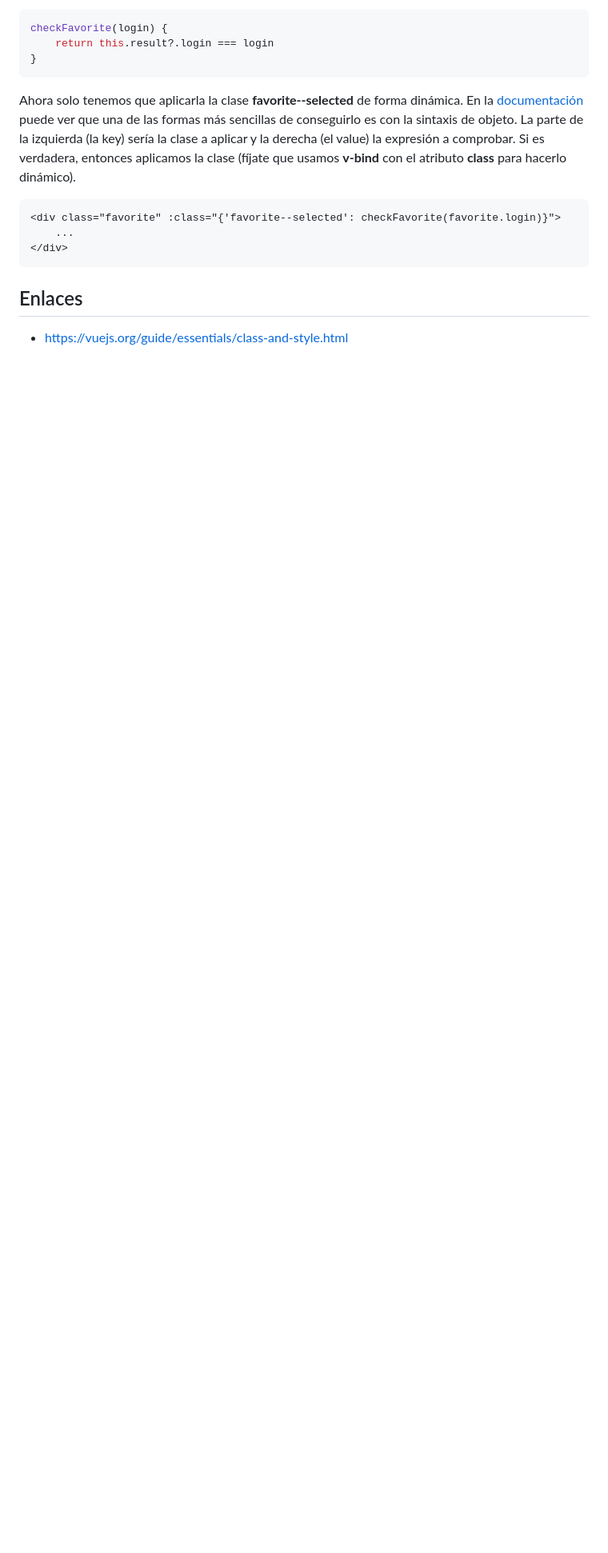
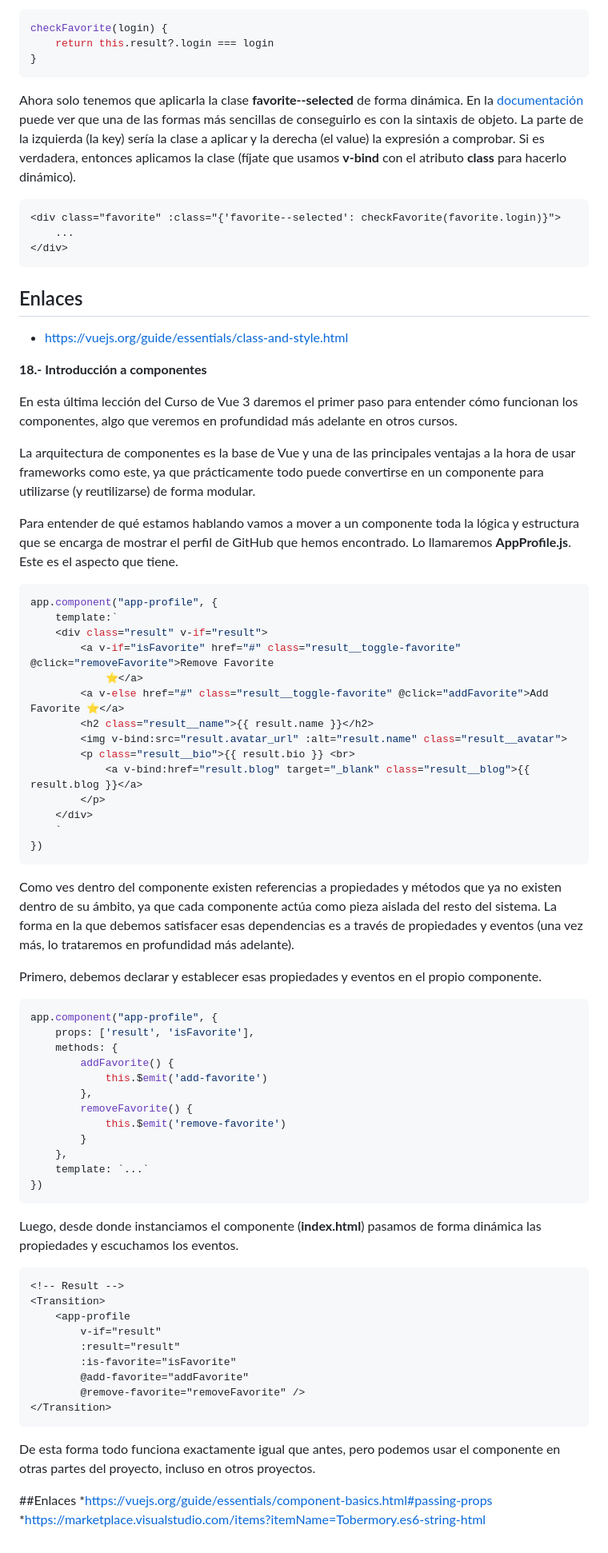
Before and after one commit to Rhulk/buscadorUserGit, a Markdown page: README.md, the part around the change. Shown at 80% size. Rendered like a GitHub page; blank space fills up the shorter version.

Commit message:
Documentación introción a componentes

````diff
--- a/README.md
+++ b/README.md
@@ -260,3 +260,67 @@ Ahora solo tenemos que aplicarla la clase **favorite--selected** de forma dinám
 
 ## Enlaces
 * https://vuejs.org/guide/essentials/class-and-style.html
+
+**18.- Introducción a componentes**
+
+En esta última lección del Curso de Vue 3 daremos el primer paso para entender cómo funcionan los componentes, algo que veremos en profundidad más adelante en otros cursos.<br>
+
+La arquitectura de componentes es la base de Vue y una de las principales ventajas a la hora de usar frameworks como este, ya que prácticamente todo puede convertirse en un componente para utilizarse (y reutilizarse) de forma modular.<br>
+
+Para entender de qué estamos hablando vamos a mover a un componente toda la lógica y estructura que se encarga de mostrar el perfil de GitHub que hemos encontrado. Lo llamaremos **AppProfile.js**. Este es el aspecto que tiene.<br>
+
+```js
+app.component("app-profile", {
+    template:`
+    <div class="result" v-if="result">
+        <a v-if="isFavorite" href="#" class="result__toggle-favorite" @click="removeFavorite">Remove Favorite
+            ⭐️</a>
+        <a v-else href="#" class="result__toggle-favorite" @click="addFavorite">Add Favorite ⭐️</a>
+        <h2 class="result__name">{{ result.name }}</h2>
+        <img v-bind:src="result.avatar_url" :alt="result.name" class="result__avatar">
+        <p class="result__bio">{{ result.bio }} <br>
+            <a v-bind:href="result.blog" target="_blank" class="result__blog">{{ result.blog }}</a>
+        </p>
+    </div>
+    `
+})
+```
+
+Como ves dentro del componente existen referencias a propiedades y métodos que ya no existen dentro de su ámbito, ya que cada componente actúa como pieza aislada del resto del sistema. La forma en la que debemos satisfacer esas dependencias es a través de propiedades y eventos (una vez más, lo trataremos en profundidad más adelante).<br>
+
+Primero, debemos declarar y establecer esas propiedades y eventos en el propio componente.<br>
+
+```js
+app.component("app-profile", {
+    props: ['result', 'isFavorite'],
+    methods: {
+        addFavorite() {
+            this.$emit('add-favorite')
+        },
+        removeFavorite() {
+            this.$emit('remove-favorite')
+        }
+    },
+    template: `...`
+})
+```
+
+Luego, desde donde instanciamos el componente (**index.html**) pasamos de forma dinámica las propiedades y escuchamos los eventos.<br>
+
+```html
+<!-- Result -->
+<Transition>
+    <app-profile
+        v-if="result"
+        :result="result"
+        :is-favorite="isFavorite"
+        @add-favorite="addFavorite"
+        @remove-favorite="removeFavorite" />
+</Transition>
+```
+
+De esta forma todo funciona exactamente igual que antes, pero podemos usar el componente en otras partes del proyecto, incluso en otros proyectos.<br>
+
+##Enlaces
+*https://vuejs.org/guide/essentials/component-basics.html#passing-props
+*https://marketplace.visualstudio.com/items?itemName=Tobermory.es6-string-html
````
